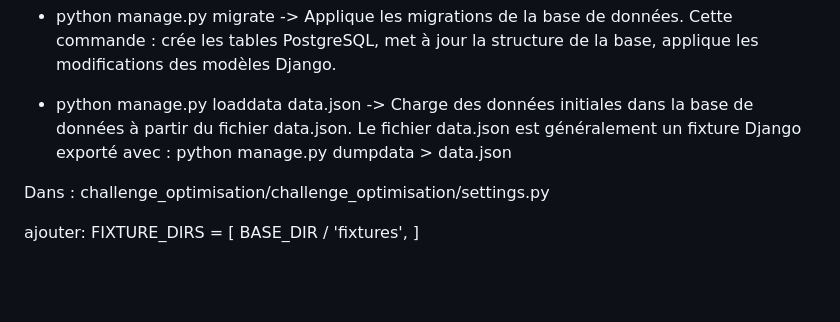
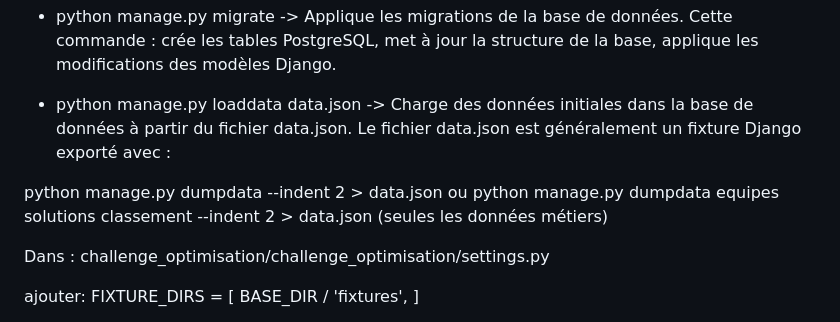
Before and after one commit to MouradTerzi/Challenge-Optimisation-ISMIN-1A, a Markdown page: README.md, the part around the change. Drawn GitHub-style; blank space fills up the shorter version.

```diff
--- a/README.md
+++ b/README.md
@@ -81,7 +81,10 @@ Cette commande :
     met à jour la structure de la base,
     applique les modifications des modèles Django.
 
-- python manage.py loaddata data.json -> Charge des données initiales dans la base de données à partir du fichier data.json. Le fichier data.json est généralement un fixture Django exporté avec : python manage.py dumpdata > data.json
+- python manage.py loaddata data.json -> Charge des données initiales dans la base de données à partir du fichier data.json. Le fichier data.json est généralement un fixture Django exporté avec :
+
+python manage.py dumpdata --indent 2 > data.json ou
+python manage.py dumpdata equipes solutions classement --indent 2 > data.json (seules les données métiers)
 
 Dans :
 challenge_optimisation/challenge_optimisation/settings.py
```
